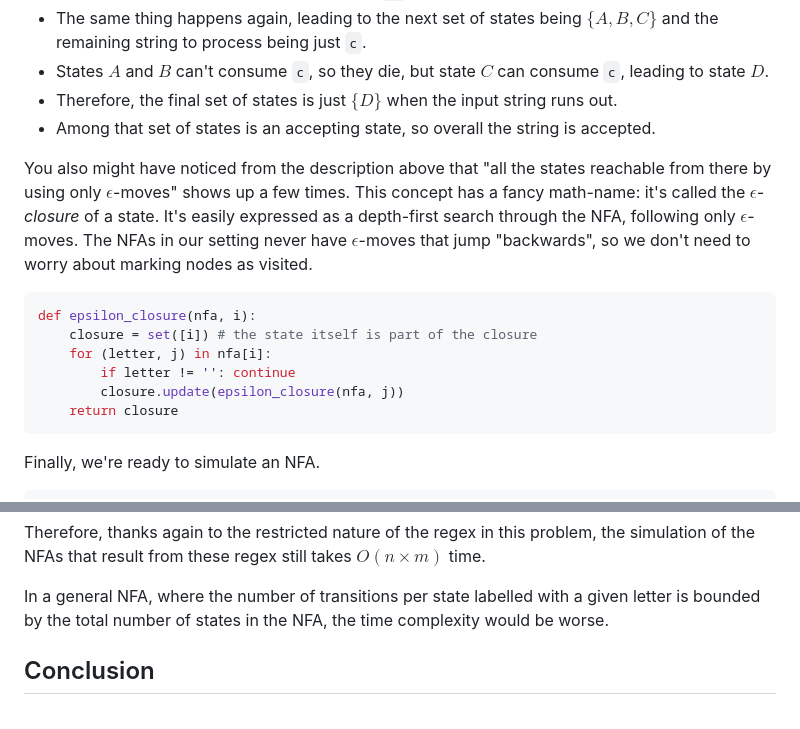
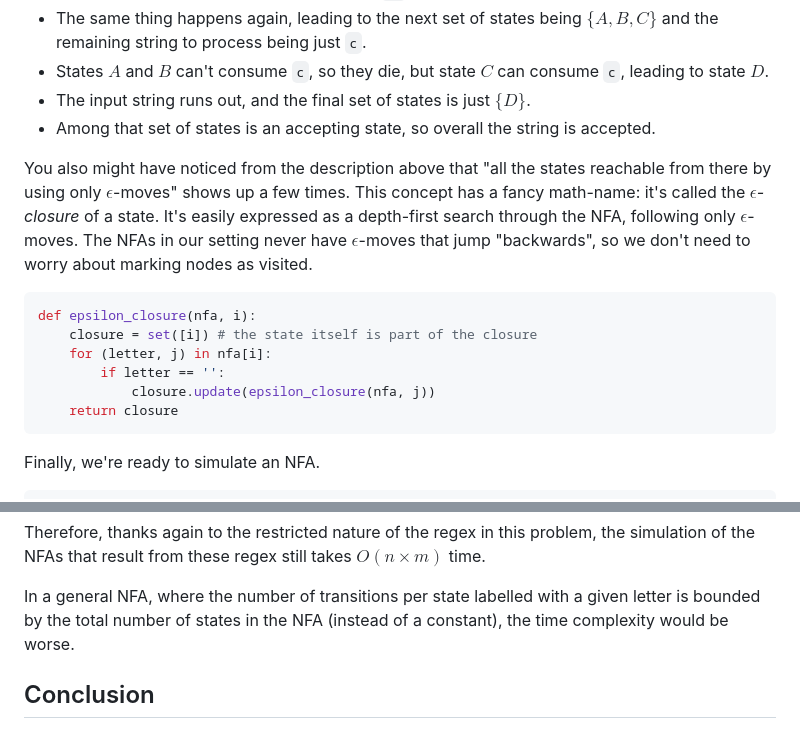
Before and after one commit to tsani/jerrington.me, a Markdown page: posts/2024-09-27-leetcode-10.md, 2 parts joined by grey strips. Rendered like a GitHub page.

Commit message:
leetcode10: phrasing

````diff
--- a/posts/2024-09-27-leetcode-10.md
+++ b/posts/2024-09-27-leetcode-10.md
@@ -382,7 +382,7 @@ the string `aac`.
   remaining string to process being just `c`.
 - States $A$ and $B$ can't consume `c`, so they die, but state $C$ can consume `c`, leading to
   state $D$.
-- Therefore, the final set of states is just $\{D\}$ when the input string runs out.
+- The input string runs out, and the final set of states is just $\{D\}$.
 - Among that set of states is an accepting state, so overall the string is accepted.
 
 You also might have noticed from the description above that "all the states reachable from
@@ -395,8 +395,8 @@ $\epsilon$-moves that jump "backwards", so we don't need to worry about marking
 def epsilon_closure(nfa, i):
     closure = set([i]) # the state itself is part of the closure
     for (letter, j) in nfa[i]:
-        if letter != '': continue
-        closure.update(epsilon_closure(nfa, j))
+        if letter == '':
+            closure.update(epsilon_closure(nfa, j))
     return closure
 ```
 
@@ -441,7 +441,8 @@ Therefore, thanks again to the restricted nature of the regex in this problem, t
 the NFAs that result from these regex still takes $O(n \times m)$ time.
 
 In a general NFA, where the number of transitions per state labelled with a given letter is bounded
-by the total number of states in the NFA, the time complexity would be worse.
+by the total number of states in the NFA (instead of a constant), the time complexity would be
+worse.
 
 ## Conclusion
 
````
Also changed, not shown: other parts of posts/2024-09-27-leetcode-10.md (+1 -1 lines).
